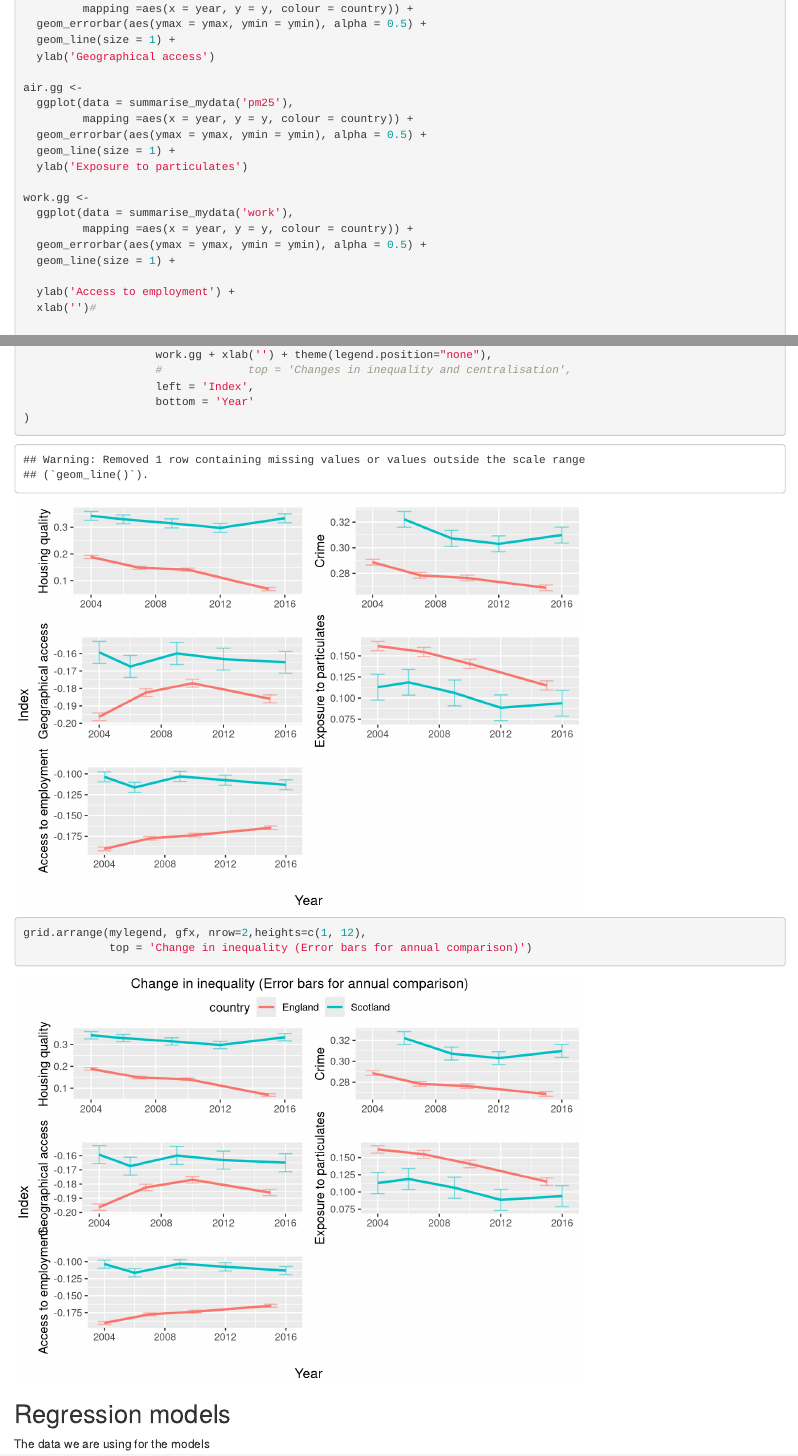
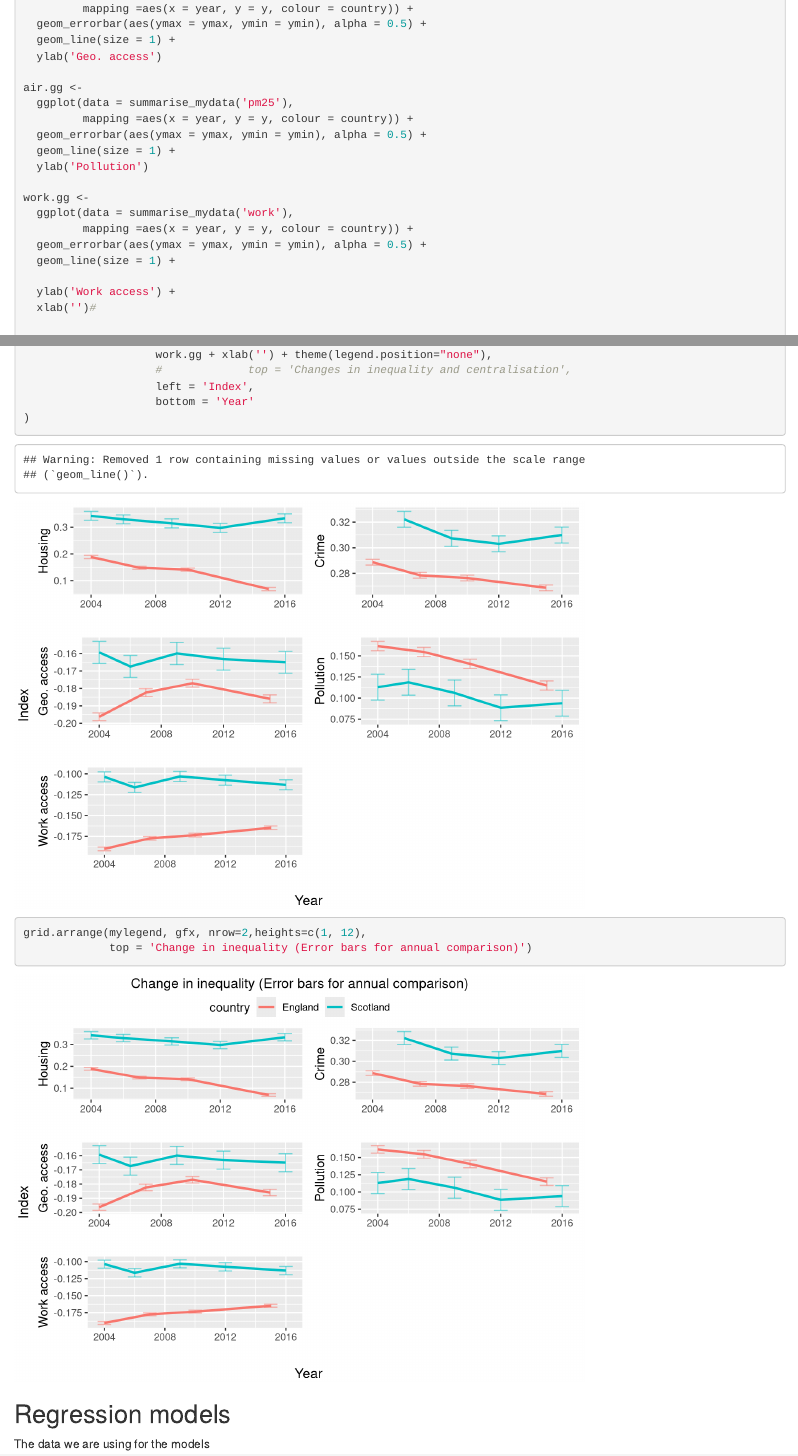
Before and after one commit to MengLeZhang/decentralisationPaper2, an R Markdown document (Analysis and paper outputs/Notebook of paper results and analysis.Rmd): the page in a window 1100 px wide, from 5970 px down, and a second part further down, joined at a grey line. Rendered offline with R 4.5, knitr and Pandoc, with nearby package versions; some code elsewhere in the file could not run offline.

Commit message:
Changed names on inequality graphs

```diff
--- a/Analysis and paper outputs/Notebook of paper results and analysis.Rmd
+++ b/Analysis and paper outputs/Notebook of paper results and analysis.Rmd
@@ -258,14 +258,14 @@ geo.gg <-
          mapping =aes(x = year, y = y, colour = country)) +
   geom_errorbar(aes(ymax = ymax, ymin = ymin), alpha = 0.5) +
   geom_line(size = 1) +
-  ylab('Geographical access')
+  ylab('Geo. access')
 
 air.gg <-
   ggplot(data = summarise_mydata('pm25'),
          mapping =aes(x = year, y = y, colour = country)) +
   geom_errorbar(aes(ymax = ymax, ymin = ymin), alpha = 0.5) +
   geom_line(size = 1) +
-  ylab('Exposure to particulates')
+  ylab('Pollution')
 
 work.gg <-
   ggplot(data = summarise_mydata('work'),
@@ -273,7 +273,7 @@ work.gg <-
   geom_errorbar(aes(ymax = ymax, ymin = ymin), alpha = 0.5) +
   geom_line(size = 1) +
 
-  ylab('Access to employment') +
+  ylab('Work access') +
   xlab('')#
 
 ##  Arrange ggplots
```
Also changed, not shown: Analysis and paper outputs/Notebook of paper results and analysis.Rmd (2 more changed lines).
